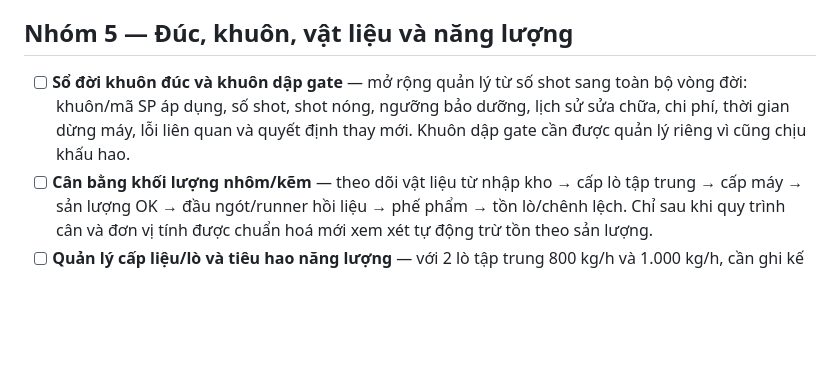
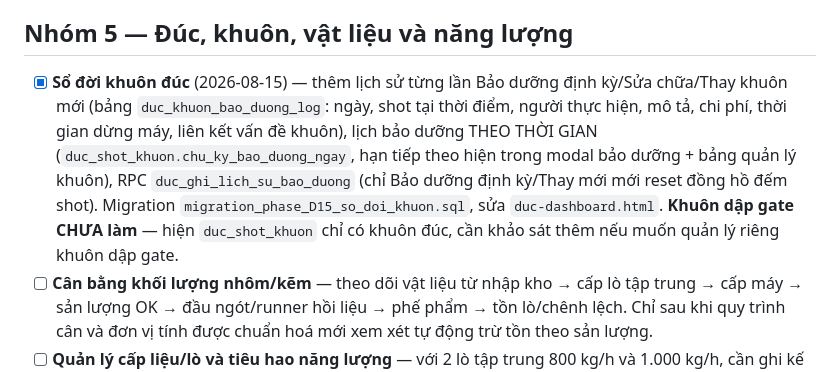
Before and after one commit to dangnaf-toyo/mes-toyotaki, a Markdown page: KE_HOACH_TINH_NANG_MOI.md, the part around the change. GitHub-like rendering; blank space fills up the shorter version.

Commit message:
Đánh dấu hoàn thành mục Sổ đời khuôn đúc trong roadmap
Co-Authored-By: Claude Sonnet 5 <noreply@anthropic.com>
Claude-Session: https://claude.ai/code/session_01SqMV4abHoVo1VyB4g9RBbr

```diff
--- a/KE_HOACH_TINH_NANG_MOI.md
+++ b/KE_HOACH_TINH_NANG_MOI.md
@@ -39,7 +39,7 @@
 
 ## Nhóm 5 — Đúc, khuôn, vật liệu và năng lượng
 
-- [ ] **Sổ đời khuôn đúc và khuôn dập gate** — mở rộng quản lý từ số shot sang toàn bộ vòng đời: khuôn/mã SP áp dụng, số shot, shot nóng, ngưỡng bảo dưỡng, lịch sử sửa chữa, chi phí, thời gian dừng máy, lỗi liên quan và quyết định thay mới. Khuôn dập gate cần được quản lý riêng vì cũng chịu khấu hao.
+- [x] **Sổ đời khuôn đúc** (2026-08-15) — thêm lịch sử từng lần Bảo dưỡng định kỳ/Sửa chữa/Thay khuôn mới (bảng `duc_khuon_bao_duong_log`: ngày, shot tại thời điểm, người thực hiện, mô tả, chi phí, thời gian dừng máy, liên kết vấn đề khuôn), lịch bảo dưỡng THEO THỜI GIAN (`duc_shot_khuon.chu_ky_bao_duong_ngay`, hạn tiếp theo hiện trong modal bảo dưỡng + bảng quản lý khuôn), RPC `duc_ghi_lich_su_bao_duong` (chỉ Bảo dưỡng định kỳ/Thay mới mới reset đồng hồ đếm shot). Migration `migration_phase_D15_so_doi_khuon.sql`, sửa `duc-dashboard.html`. **Khuôn dập gate CHƯA làm** — hiện `duc_shot_khuon` chỉ có khuôn đúc, cần khảo sát thêm nếu muốn quản lý riêng khuôn dập gate.
 - [ ] **Cân bằng khối lượng nhôm/kẽm** — theo dõi vật liệu từ nhập kho → cấp lò tập trung → cấp máy → sản lượng OK → đầu ngót/runner hồi liệu → phế phẩm → tồn lò/chênh lệch. Chỉ sau khi quy trình cân và đơn vị tính được chuẩn hoá mới xem xét tự động trừ tồn theo sản lượng.
 - [ ] **Quản lý cấp liệu/lò và tiêu hao năng lượng** — với 2 lò tập trung 800 kg/h và 1.000 kg/h, cần ghi kế hoạch cấp liệu, công suất thực, thời gian nung/chờ, tồn kim loại lỏng và tiêu hao điện/gas theo ca. Dữ liệu này giúp nhận biết nút thắt cấp nhôm lỏng và đánh giá chi phí đúc.
 - [ ] **Theo dõi hiệu suất sơn và hao hụt không thu hồi** — ghi loại sơn (nước/bột), lot sơn, lượng cấp, lượng sử dụng, lượng bám ước tính, lượng hao hụt, điều kiện sấy và thời gian masking. Đây là dữ liệu nền để cải tiến tỷ lệ NG sơn và chi phí vật tư, không nên suy ra chỉ từ sản lượng thành phẩm.
```
